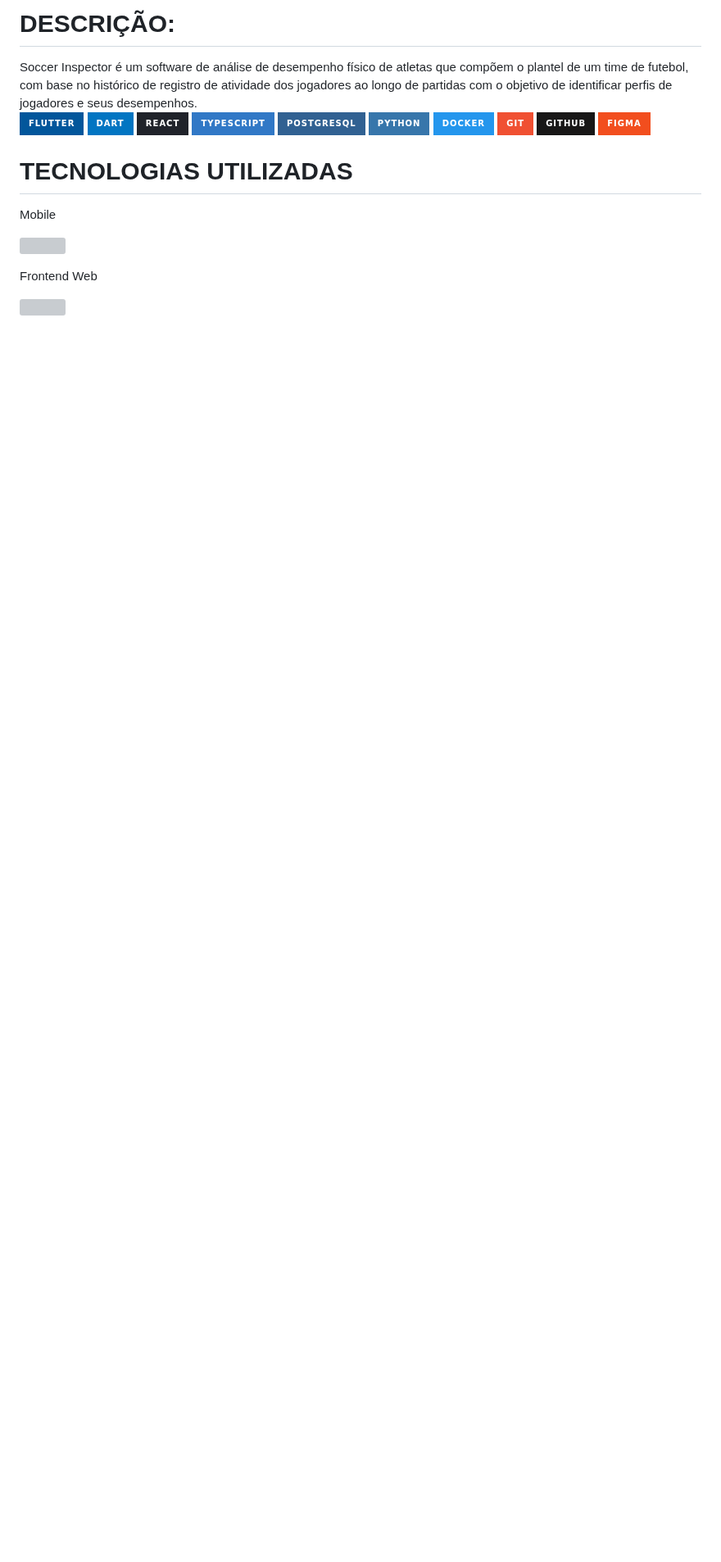
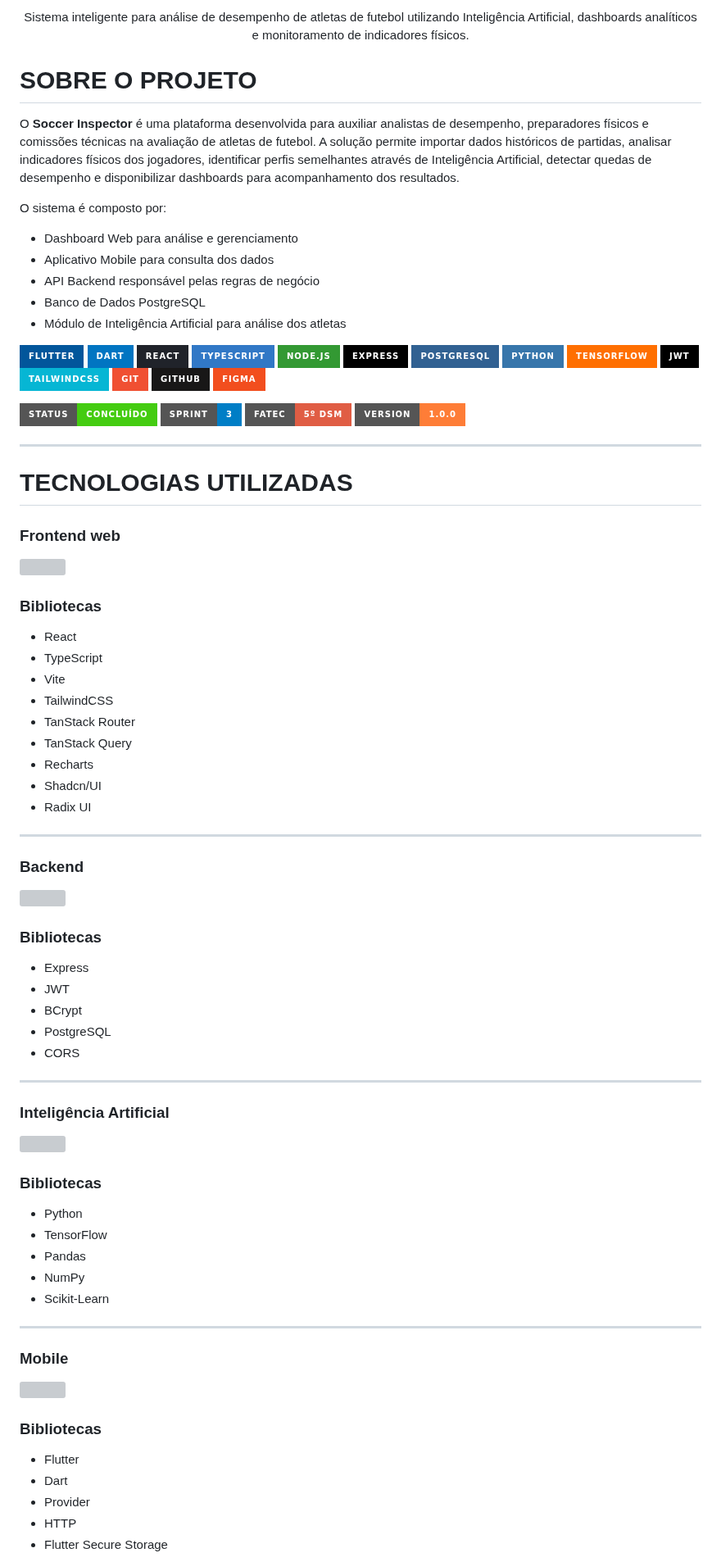
Before and after one commit to HighTechDSM/ABP_5_DSM, a Markdown page: README.md, the part around one of its changes. Shown at 82% size. Drawn GitHub-style; badges without logos; blank space fills up the shorter version; grey boxes are pictures that could not be loaded.

```diff
--- a/README.md
+++ b/README.md
@@ -5,29 +6,100 @@ Repositório do projeto integrador do 5° semestre do curso de Desenvolvimento d
 
-<h1>DESCRIÇÃO:</h1>
-Soccer Inspector é um software de análise de desempenho físico de atletas que compõem o plantel de um time de futebol, com base no histórico de registro de atividade dos jogadores ao longo de partidas com o objetivo de identificar perfis de jogadores e seus desempenhos.
-</div>
+<p align="center">
+  Sistema inteligente para análise de desempenho de atletas de futebol utilizando Inteligência Artificial, dashboards analíticos e monitoramento de indicadores físicos.
+</p>
 
+# SOBRE O PROJETO
+
+O **Soccer Inspector** é uma plataforma desenvolvida para auxiliar analistas de desempenho, preparadores físicos e comissões técnicas na avaliação de atletas de futebol.
+A solução permite importar dados históricos de partidas, analisar indicadores físicos dos jogadores, identificar perfis semelhantes através de Inteligência Artificial, detectar quedas de desempenho e disponibilizar dashboards para acompanhamento dos resultados.
+
+O sistema é composto por:
+
+- Dashboard Web para análise e gerenciamento
+- Aplicativo Mobile para consulta dos dados
+- API Backend responsável pelas regras de negócio
+- Banco de Dados PostgreSQL
+- Módulo de Inteligência Artificial para análise dos atletas
 
 ![Flutter](https://img.shields.io/badge/Flutter-02569B?style=for-the-badge&logo=flutter&logoColor=white)
 ![Dart](https://img.shields.io/badge/Dart-0175C2?style=for-the-badge&logo=dart&logoColor=white)
 ![React](https://img.shields.io/badge/React-20232A?style=for-the-badge&logo=react&logoColor=61DAFB)
 ![TypeScript](https://img.shields.io/badge/TypeScript-3178C6?style=for-the-badge&logo=typescript&logoColor=white)
+![Node.js](https://img.shields.io/badge/Node.js-339933?style=for-the-badge&logo=nodedotjs&logoColor=white)
+![Express](https://img.shields.io/badge/Express-000000?style=for-the-badge&logo=express&logoColor=white)
 ![PostgreSQL](https://img.shields.io/badge/PostgreSQL-316192?style=for-the-badge&logo=postgresql&logoColor=white)
 ![Python](https://img.shields.io/badge/Python-3776AB?style=for-the-badge&logo=python&logoColor=white)
-![Docker](https://img.shields.io/badge/Docker-2496ED?style=for-the-badge&logo=docker&logoColor=white)
+![TensorFlow](https://img.shields.io/badge/TensorFlow-FF6F00?style=for-the-badge&logo=tensorflow&logoColor=white)
+![JWT](https://img.shields.io/badge/JWT-000000?style=for-the-badge&logo=jsonwebtokens&logoColor=white)
+![TailwindCSS](https://img.shields.io/badge/TailwindCSS-06B6D4?style=for-the-badge&logo=tailwindcss&logoColor=white)
 ![Git](https://img.shields.io/badge/Git-F05032?style=for-the-badge&logo=git&logoColor=white)
 ![GitHub](https://img.shields.io/badge/GitHub-181717?style=for-the-badge&logo=github&logoColor=white)
 ![Figma](https://img.shields.io/badge/Figma-F24E1E?style=for-the-badge&logo=figma&logoColor=white)
 
+![Status](https://img.shields.io/badge/Status-Concluído-success?style=for-the-badge)
+![Sprint](https://img.shields.io/badge/Sprint-3-blue?style=for-the-badge)
+![FATEC](https://img.shields.io/badge/FATEC-5º_DSM-red?style=for-the-badge)
+![Version](https://img.shields.io/badge/Version-1.0.0-orange?style=for-the-badge)
+
+---
+
 # TECNOLOGIAS UTILIZADAS
 
-Mobile
+### Frontend web
+<p>
+  <img src="https://skillicons.dev/icons?i=react,typescript,vite,tailwind" />
+</p>
+
+### Bibliotecas
+- React
+- TypeScript
+- Vite
+- TailwindCSS
+- TanStack Router
+- TanStack Query
+- Recharts
+- Shadcn/UI
+- Radix UI
+
+---
+
+### Backend
+<p>
+  <img src="https://skillicons.dev/icons?i=nodejs,typescript,express" />
+</p>
+
+### Bibliotecas
+- Express
+- JWT
+- BCrypt
+- PostgreSQL
+- CORS
+
+---
+
+### Inteligência Artificial
+<p>
+  <img src="https://skillicons.dev/icons?i=python,tensorflow" />
+</p>
+
+### Bibliotecas
+- Python
+- TensorFlow
+- Pandas
+- NumPy
+- Scikit-Learn
+
+---
+
+### Mobile
 <p>
   <img src="https://skillicons.dev/icons?i=flutter,dart" />
 </p>
 
-Frontend Web
-<p>
-  <img src="https://skillicons.dev/icons?i=react,typescript,html,css,javascript" />
-</p>
+### Bibliotecas
+- Flutter
+- Dart
+- Provider
+- HTTP
+- Flutter Secure Storage
 
```
Also changed, not shown: other parts of README.md (+278 -184 lines).
